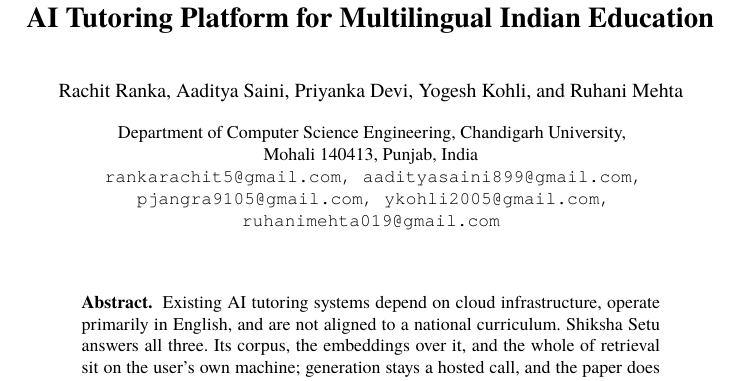
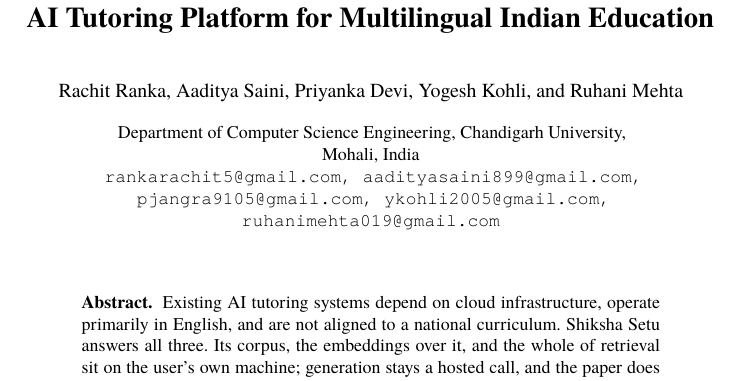
Before and after one commit to rachitranka25/SHIKSHASETU, a LaTeX paper (docs/SPRINGER_SHIKSHA_SETU.tex, which reads docs/shiksha_common.tex): part of page 1 of 12, cut so that both start at the same text. Compiled offline with XeLaTeX; a missing font is replaced by an installed copy or a similar font.

Commit message:
Trim the affiliation to what the conference asks for
The guidelines say the affiliation should contain only the department, the
institution, the city and the country. Ours carried a PIN code and a state as
well. Removed.

Also checked, and needing no change: the review is single-blind ("blind peer
review by at least two expert reviewers", with affiliation content specified
rather than forbidden), so author names stay on the submitted manuscript.

```diff
--- a/docs/shiksha_common.tex
+++ b/docs/shiksha_common.tex
@@ -132,7 +132,7 @@
 \authorrunning{R. Ranka et al.}
 \author{Rachit Ranka \and Aaditya Saini \and Priyanka Devi \and Yogesh Kohli \and Ruhani Mehta}
 \institute{Department of Computer Science Engineering, Chandigarh University,\\
-Mohali 140413, Punjab, India\\
+Mohali, India\\
 \email{rankarachit5@gmail.com, aadityasaini899@gmail.com,}\\
 \email{pjangra9105@gmail.com, ykohli2005@gmail.com,}\\
 \email{ruhanimehta019@gmail.com}}
```
Also changed, not shown: docs/SPRINGER_SHIKSHA_SETU.pdf.
